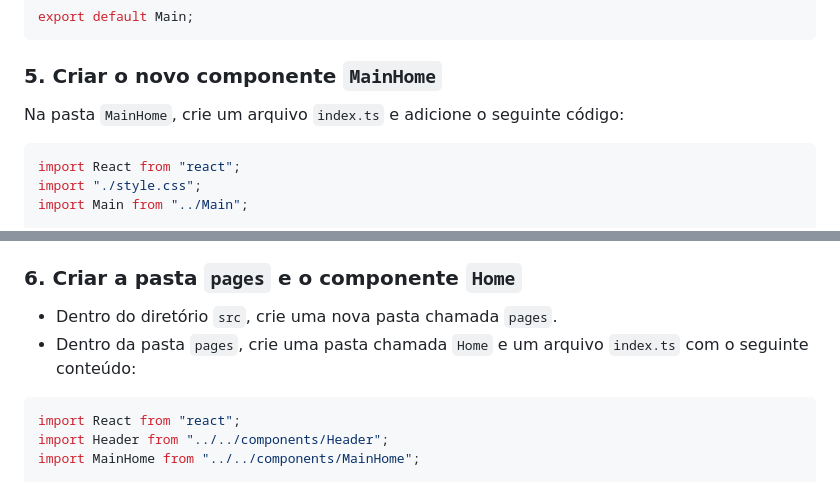
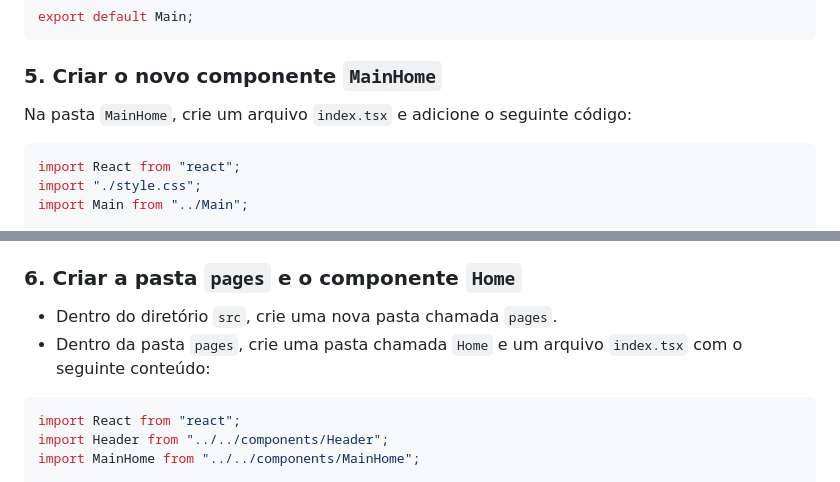
Before and after one commit to denerbatista/passos-react, a Markdown page: 2 Reorganizando componentes.md, 2 parts joined by grey strips. GitHub-like rendering.

````diff
--- a/2 Reorganizando componentes.md
+++ b/2 Reorganizando componentes.md
@@ -54,7 +54,7 @@ export default Main;
 ```
 
 ### 5. Criar o novo componente `MainHome`
-Na pasta `MainHome`, crie um arquivo `index.ts` e adicione o seguinte código:
+Na pasta `MainHome`, crie um arquivo `index.tsx` e adicione o seguinte código:
 
 ```tsx
 import React from "react";
@@ -76,7 +76,7 @@ export default MainHome;
 
 ### 6. Criar a pasta `pages` e o componente `Home`
 - Dentro do diretório `src`, crie uma nova pasta chamada `pages`.
-- Dentro da pasta `pages`, crie uma pasta chamada `Home` e um arquivo `index.ts` com o seguinte conteúdo:
+- Dentro da pasta `pages`, crie uma pasta chamada `Home` e um arquivo `index.tsx` com o seguinte conteúdo:
 
 ```tsx
 import React from "react";
````
Also changed, not shown: other parts of 2 Reorganizando componentes.md (+12 -12 lines).
